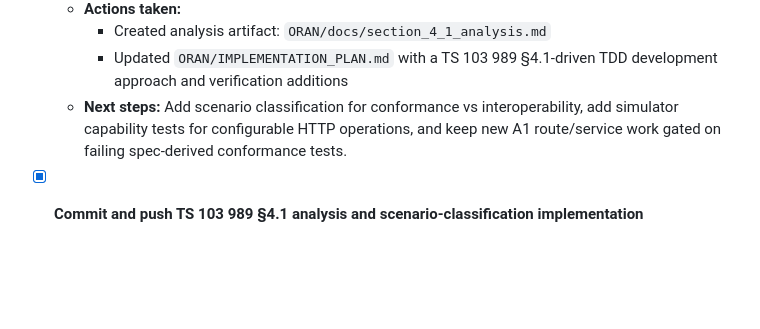
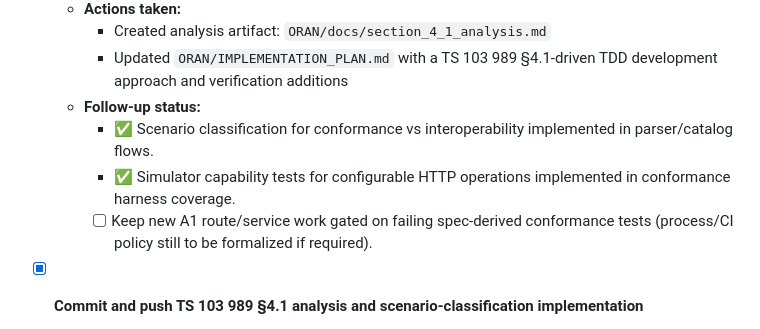
Before and after one commit to rsi-sachin/TestRepo, a Markdown page: ORAN/TODO.md, the part around the change. Rendered like a GitHub page; blank space fills up the shorter version.

Commit message:
Correct TS 103 989 section 4.1 TODO follow-up status

```diff
--- a/ORAN/TODO.md
+++ b/ORAN/TODO.md
@@ -203,7 +203,10 @@ Exit Criteria:
   - **Actions taken:**
     - Created analysis artifact: `ORAN/docs/section_4_1_analysis.md`
     - Updated `ORAN/IMPLEMENTATION_PLAN.md` with a TS 103 989 §4.1-driven TDD development approach and verification additions
-  - **Next steps:** Add scenario classification for conformance vs interoperability, add simulator capability tests for configurable HTTP operations, and keep new A1 route/service work gated on failing spec-derived conformance tests.
+  - **Follow-up status:**
+    - ✅ Scenario classification for conformance vs interoperability implemented in parser/catalog flows.
+    - ✅ Simulator capability tests for configurable HTTP operations implemented in conformance harness coverage.
+    - [ ] Keep new A1 route/service work gated on failing spec-derived conformance tests (process/CI policy still to be formalized if required).
 
 - [x] **Commit and push TS 103 989 §4.1 analysis and scenario-classification implementation**
   - **Completed:** 2026-06-25 | **Branch:** `feature/ORAN_MVP_1_Py3_13` | **Commit:** `f010d8e`
```
